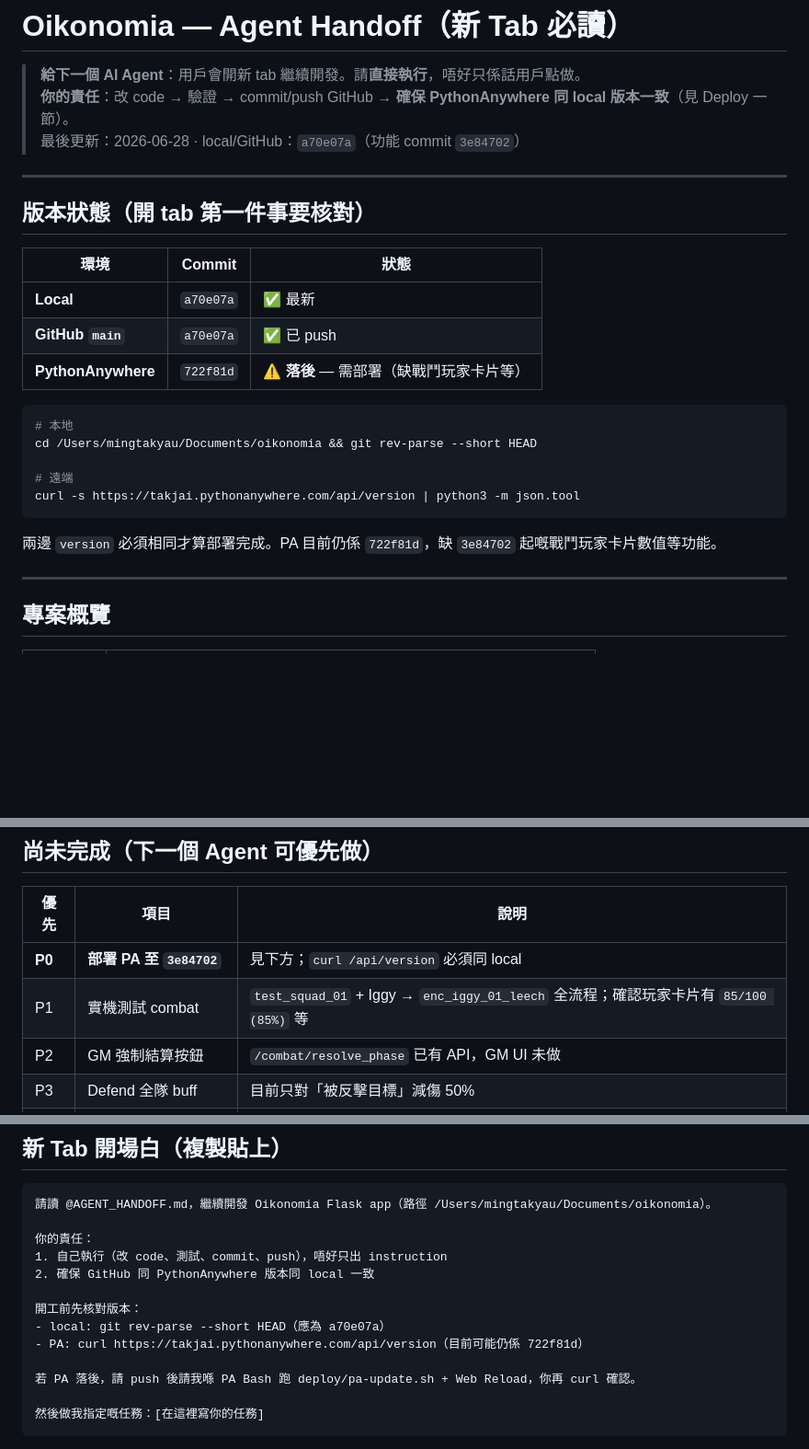
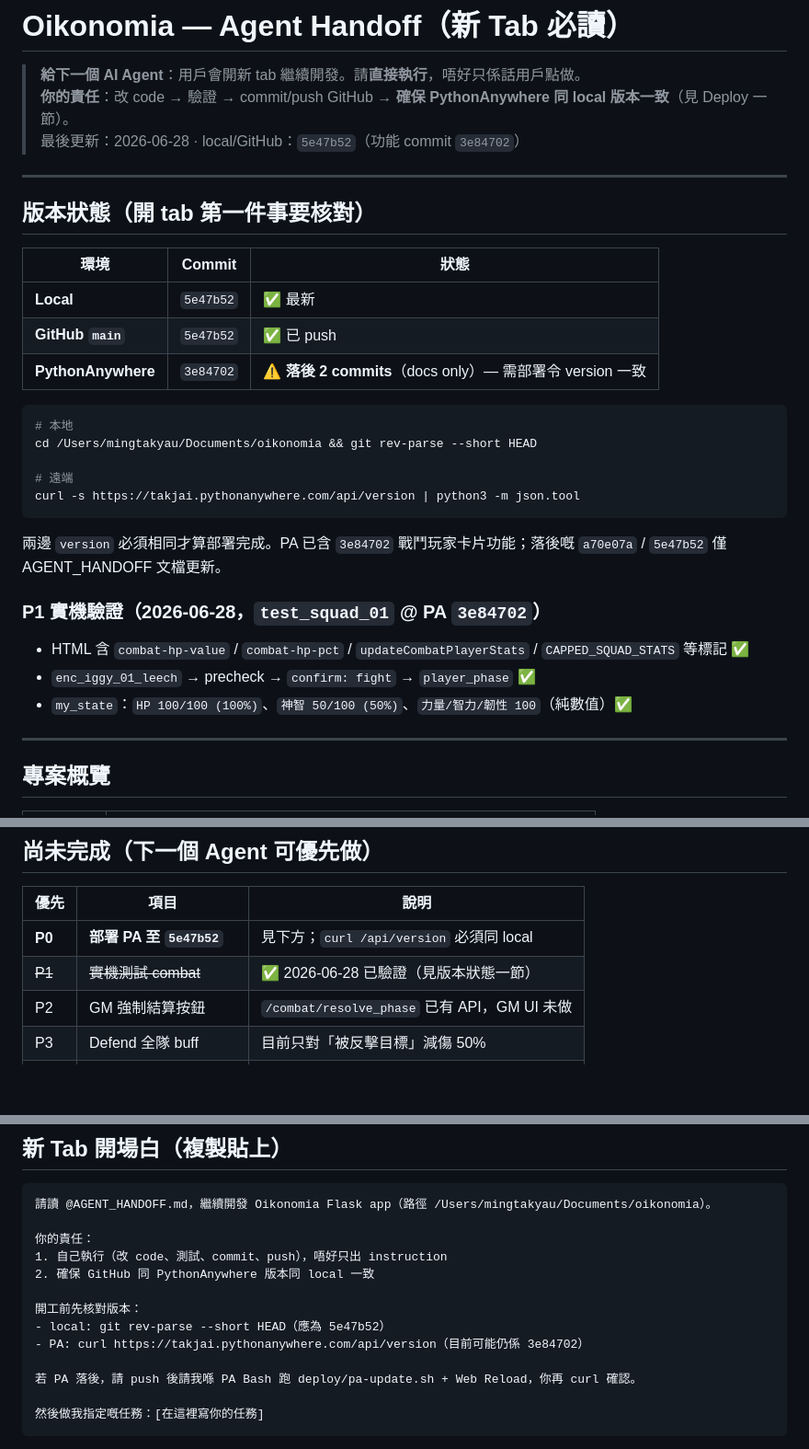
Before and after one commit to Takjai18/oikonomia, a Markdown page: AGENT_HANDOFF.md, 3 parts joined by grey strips. Shown at 92% size. Drawn GitHub-style; blank space fills up the shorter version.

Commit message:
docs: 更新 handoff 版本狀態與 P1 戰鬥 UI 驗證結果
PA 已含 3e84702 戰鬥玩家卡片；記錄 test_squad_01 實機 API 驗證通過。

````diff
--- a/AGENT_HANDOFF.md
+++ b/AGENT_HANDOFF.md
@@ -2,7 +2,7 @@
 
 > **給下一個 AI Agent**：用戶會開新 tab 繼續開發。請**直接執行**，唔好只係話用戶點做。
 > **你的責任**：改 code → 驗證 → commit/push GitHub → **確保 PythonAnywhere 同 local 版本一致**（見 Deploy 一節）。
-> 最後更新：2026-06-28 · local/GitHub：`a70e07a`（功能 commit `3e84702`）
+> 最後更新：2026-06-28 · local/GitHub：`5e47b52`（功能 commit `3e84702`）
 
 ---
 
@@ -10,9 +10,9 @@
 
 | 環境 | Commit | 狀態 |
 |------|--------|------|
-| **Local** | `a70e07a` | ✅ 最新 |
-| **GitHub `main`** | `a70e07a` | ✅ 已 push |
-| **PythonAnywhere** | `722f81d` | ⚠️ **落後** — 需部署（缺戰鬥玩家卡片等） |
+| **Local** | `5e47b52` | ✅ 最新 |
+| **GitHub `main`** | `5e47b52` | ✅ 已 push |
+| **PythonAnywhere** | `3e84702` | ⚠️ **落後 2 commits**（docs only）— 需部署令 version 一致 |
 
 ```bash
 # 本地
@@ -22,7 +22,13 @@ cd /Users/mingtakyau/Documents/oikonomia && git rev-parse --short HEAD
 curl -s https://takjai.pythonanywhere.com/api/version | python3 -m json.tool
 ```
 
-兩邊 `version` 必須相同才算部署完成。PA 目前仍係 `722f81d`，缺 `3e84702` 起嘅戰鬥玩家卡片數值等功能。
+兩邊 `version` 必須相同才算部署完成。PA 已含 `3e84702` 戰鬥玩家卡片功能；落後嘅 `a70e07a` / `5e47b52` 僅 AGENT_HANDOFF 文檔更新。
+
+### P1 實機驗證（2026-06-28，`test_squad_01` @ PA `3e84702`）
+
+- HTML 含 `combat-hp-value` / `combat-hp-pct` / `updateCombatPlayerStats` / `CAPPED_SQUAD_STATS` 等標記 ✅
+- `enc_iggy_01_leech` → precheck → `confirm: fight` → `player_phase` ✅
+- `my_state`：`HP 100/100 (100%)`、`神智 50/100 (50%)`、`力量/智力/韌性 100`（純數值）✅
 
 ---
 
@@ -135,8 +141,8 @@ Zoo：神智 ≥70/80/90/100 → ×1.3/1.4/1.5/1.8
 
 | 優先 | 項目 | 說明 |
 |------|------|------|
-| **P0** | **部署 PA 至 `3e84702`** | 見下方；`curl /api/version` 必須同 local |
-| P1 | 實機測試 combat | `test_squad_01` + Iggy → `enc_iggy_01_leech` 全流程；確認玩家卡片有 `85/100 (85%)` 等 |
+| **P0** | **部署 PA 至 `5e47b52`** | 見下方；`curl /api/version` 必須同 local |
+| ~~P1~~ | ~~實機測試 combat~~ | ✅ 2026-06-28 已驗證（見版本狀態一節） |
 | P2 | GM 強制結算按鈕 | `/combat/resolve_phase` 已有 API，GM UI 未做 |
 | P3 | Defend 全隊 buff | 目前只對「被反擊目標」減傷 50% |
 | P4 | 更多 encounter JSON | Marah 線、stage 2+ |
@@ -272,8 +278,8 @@ bb22794 ui(dashboard): 玩家狀態卡片對齊戰鬥畫面風格
 2. 確保 GitHub 同 PythonAnywhere 版本同 local 一致
 
 開工前先核對版本：
-- local: git rev-parse --short HEAD（應為 a70e07a）
-- PA: curl https://takjai.pythonanywhere.com/api/version（目前可能仍係 722f81d）
+- local: git rev-parse --short HEAD（應為 5e47b52）
+- PA: curl https://takjai.pythonanywhere.com/api/version（目前可能仍係 3e84702）
 
 若 PA 落後，請 push 後請我喺 PA Bash 跑 deploy/pa-update.sh + Web Reload，你再 curl 確認。
 
````
